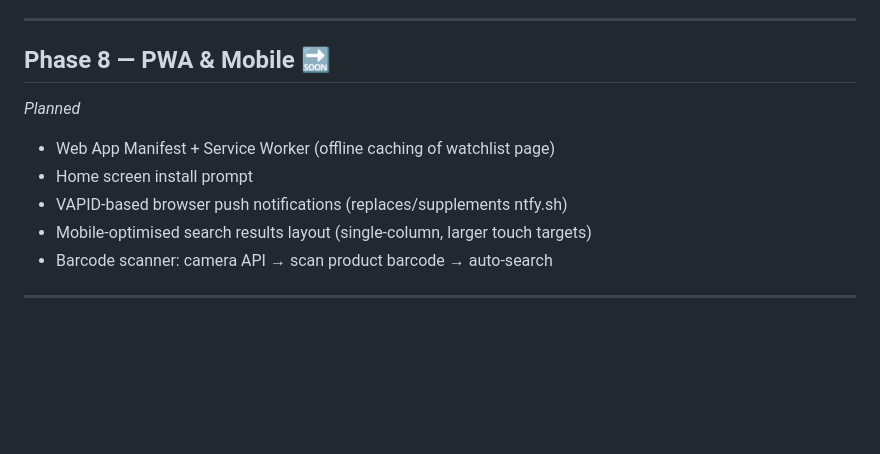
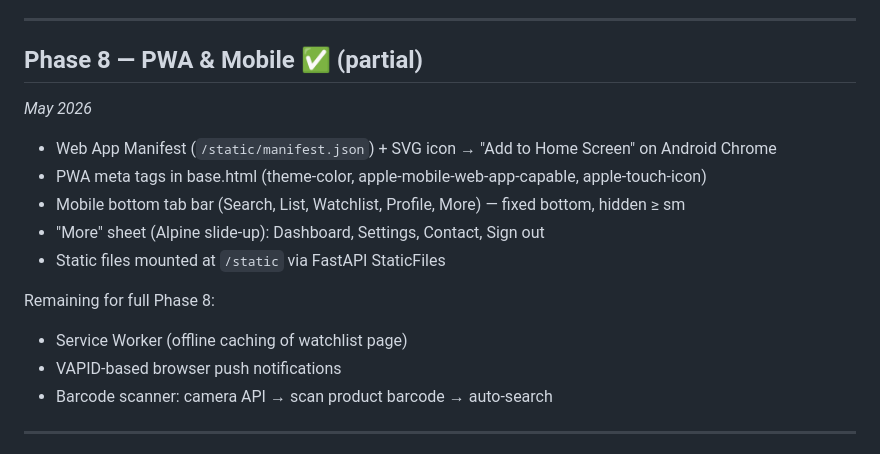
Before and after one commit to kalaeddin51-collab/supermarket-price-tracker, a Markdown page: specs/roadmap.md, the part around the change. Rendered like a GitHub page; blank space fills up the shorter version.

Commit message:
Update roadmap: Phase 8 partial complete

```diff
--- a/specs/roadmap.md
+++ b/specs/roadmap.md
@@ -108,13 +108,18 @@ _Blocked: requires paid ScraperAPI plan_
 
 ---
 
-## Phase 8 — PWA & Mobile 🔜
-_Planned_
+## Phase 8 — PWA & Mobile ✅ (partial)
+_May 2026_
 
-- Web App Manifest + Service Worker (offline caching of watchlist page)
-- Home screen install prompt
-- VAPID-based browser push notifications (replaces/supplements ntfy.sh)
-- Mobile-optimised search results layout (single-column, larger touch targets)
+- Web App Manifest (`/static/manifest.json`) + SVG icon → "Add to Home Screen" on Android Chrome
+- PWA meta tags in base.html (theme-color, apple-mobile-web-app-capable, apple-touch-icon)
+- Mobile bottom tab bar (Search, List, Watchlist, Profile, More) — fixed bottom, hidden ≥ sm
+- "More" sheet (Alpine slide-up): Dashboard, Settings, Contact, Sign out
+- Static files mounted at `/static` via FastAPI StaticFiles
+
+Remaining for full Phase 8:
+- Service Worker (offline caching of watchlist page)
+- VAPID-based browser push notifications
 - Barcode scanner: camera API → scan product barcode → auto-search
 
 ---
```
